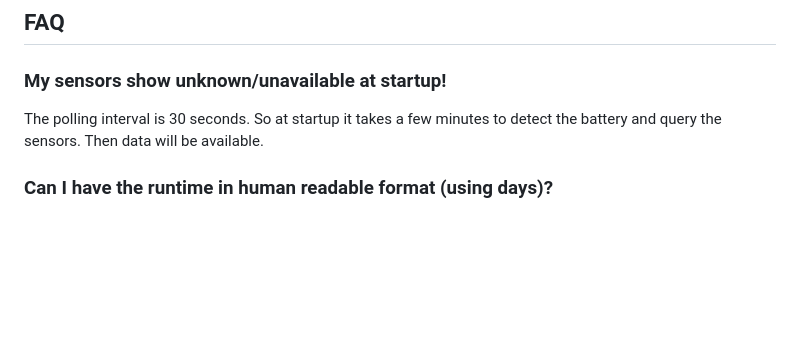
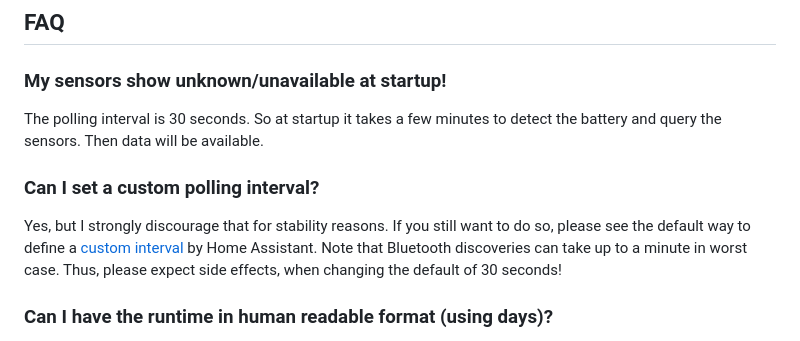
Before and after one commit to patman15/BMS_BLE-HA, a Markdown page: README.md, the part around the change. GitHub-like rendering; blank space fills up the shorter version.

Commit message:
Update README.md
add custom polling interval instructions

```diff
--- a/README.md
+++ b/README.md
@@ -116,6 +116,9 @@ The connection cannot be established. The reason is most likely a <a href="https
 ### My sensors show unknown/unavailable at startup!
 The polling interval is 30 seconds. So at startup it takes a few minutes to detect the battery and query the sensors. Then data will be available.
 
+### Can I set a custom polling interval?
+Yes, but I strongly discourage that for stability reasons. If you still want to do so, please see the default way to define a [custom interval](https://www.home-assistant.io/common-tasks/general/#defining-a-custom-polling-interval) by Home Assistant. Note that Bluetooth discoveries can take up to a minute in worst case. Thus, please expect side effects, when changing the default of 30 seconds!
+
 ### Can I have the runtime in human readable format (using days)?
 Yes, you can use a [template sensor](https://my.home-assistant.io/redirect/config_flow_start?domain=template) or a card to show templates, e.g. [Mushroom template card](https://github.com/piitaya/lovelace-mushroom) with the following template:<br>
 `{{ timedelta(seconds=int(states("sensor.smartbat_..._runtime"), 0)) }}` results in e,g, `4 days, 4:20:00`
```
